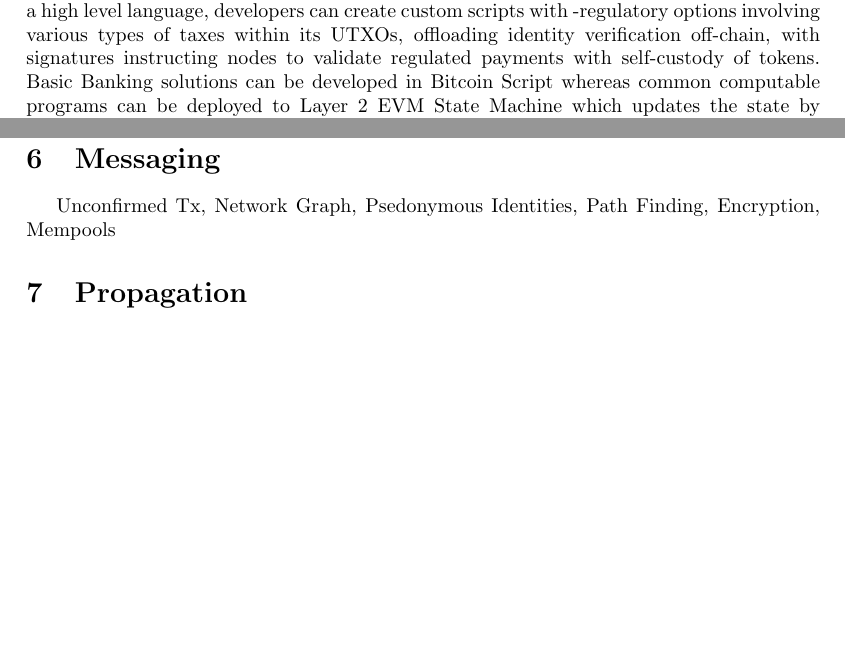
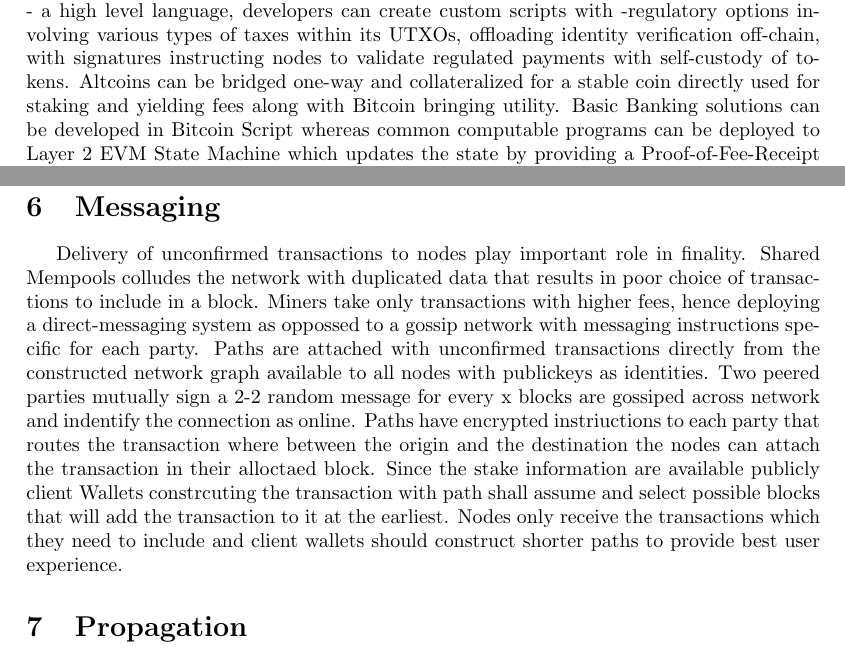
Before and after one commit to projectblink/Bitcoin-Blink-Whitepaper, a LaTeX paper (Bitcoin Blink.tex): two parts of pages 1 and 3 of 4, joined at a grey line, cut so that both start at the same text, the shorter picture padded with empty space. Compiled offline with pdfLaTeX.

Commit message:
messaging

```diff
--- a/Bitcoin Blink.tex
+++ b/Bitcoin Blink.tex
@@ -62,7 +62,7 @@ Peer to Peer Cash System}\\
 
 Bitcoin Network and other altcoin blockchains with newer consensus and programmable money are unable to compete with centralized payment providers in volume due to their sheer nature of inability to scale with centralization issues. Rules imposing heavy reliance on users acquiring chain native tokens are adoption diminishing requirements which hide users the wonders of blockchain technology for different regions of the world. Decentralized networks can effectively adapt to users' needs by 1. Increase Block Size 2. Decrease Block Time 3. Eliminate Low Efficient Nodes 4. Increase Joining Requirement. Retail Staking with non-custodial solutions encourages users to stake their Bitcoin to become a world reserve currency for every financial instrument with an additional restrictive monetary policy that helps to reduce volatility at time of recession.
 
-Instead of storing UTXOs for an indefinite time which compromises storage, renting UTXOs and replacing them with a fingerprint after it expires without altering the block's Merkle root, thus providing cheaper fees. With Bitcoin's unlocking script and use of sCrypt - a high level language, developers can create custom scripts with -regulatory options involving various types of taxes within its UTXOs, offloading identity verification off-chain, with signatures instructing nodes to validate regulated payments with self-custody of tokens. Basic Banking solutions can be developed in Bitcoin Script whereas common computable programs can be deployed to Layer 2 EVM State Machine which updates the state by providing a Proof-of-Fee-Receipt paid in Bitcoin Layer.
+Instead of storing UTXOs for an indefinite time which compromises storage, renting UTXOs and replacing them with a fingerprint after it expires without altering the block's Merkle root, thus providing cheaper fees. With Bitcoin's unlocking script and use of sCrypt - a high level language, developers can create custom scripts with -regulatory options involving various types of taxes within its UTXOs, offloading identity verification off-chain, with signatures instructing nodes to validate regulated payments with self-custody of tokens. Altcoins can be bridged one-way and collateralized for a stable coin directly used for staking and yielding fees along with Bitcoin bringing utility. Basic Banking solutions can be developed in Bitcoin Script whereas common computable programs can be deployed to Layer 2 EVM State Machine which updates the state by providing a Proof-of-Fee-Receipt paid in Bitcoin Layer.
 
 \section{Election}
 Block size denotes the size of data that can be propagated across every producer node on the Bitcoin network, hence it's success rate directly dependant on the Bandwidth each node allocates for confirmed blocks transmission. Block size is not capped, but fixed every n epoch which validates that every producer node on the network can send and receive the data size. Variable Block Size helps in scaling the network by increasing transactions per block if nodes upgrade and announce their bandwidth. Bandwidth's can be proved.....@Purva
@@ -92,7 +92,7 @@ UTXOs are stamped with region proof on its unlocking script based on specific sp
 \section{Oracles}
 
 \section{Messaging}
-Unconfirmed Tx, Network Graph, Psedonymous Identities, Path Finding, Encryption, Mempools
+Delivery of unconfirmed transactions to nodes play important role in finality. Shared Mempools colludes the network with duplicated data that results in poor choice of transactions to include in a block. Miners take only transactions with higher fees, hence deploying a direct-messaging system as oppossed to a gossip network with messaging instructions specific for each party. Paths are attached with unconfirmed transactions directly from the constructed network graph available to all nodes with publickeys as identities. Two peered parties mutually sign a 2-2 random message for every x blocks are gossiped across network and indentify the connection as online. Paths have encrypted instriuctions to each party that routes the transaction where between the origin and the destination the nodes can attach the transaction in their alloctaed block. Since the stake information are available publicly client Wallets constrcuting the transaction with path shall assume and select possible blocks that will add the transaction to it at the earliest. Nodes only receive the transactions which they need to include and client wallets should construct shorter paths to provide best user experience.
 
 \section{Propagation}
 Snips, Blinks, Legates, Blink time, Competition, Kamikaze Proof, Hash clocks, Ring Propagation, Node Weight
```
Also changed, not shown: Bitcoin Blink.pdf, Bitcoin Blink.tex (2 more changed lines), 3 other files.
